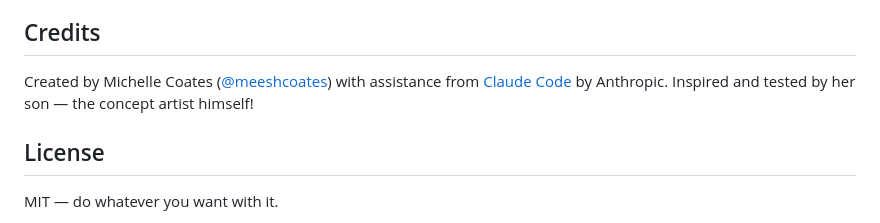
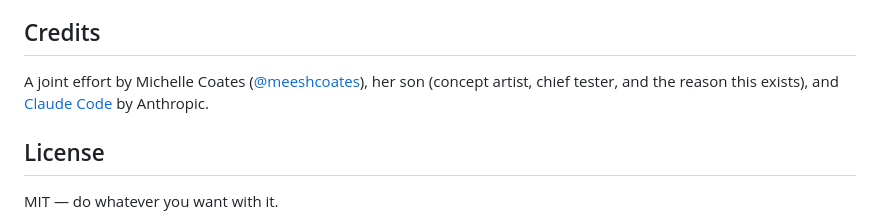
Before and after one commit to meeshcoates/creature-creator, a Markdown page: README.md, the part around the change. GitHub-like rendering.

Commit message:
Credits: joint effort - all three of us!
Co-Authored-By: Claude Opus 4.6 (1M context) <noreply@anthropic.com>

```diff
--- a/README.md
+++ b/README.md
@@ -197,7 +197,7 @@ The entire app is a single `index.html` file. To add your own creatures:
 
 ## Credits
 
-Created by Michelle Coates ([@meeshcoates](https://github.com/meeshcoates)) with assistance from [Claude Code](https://claude.ai/code) by Anthropic. Inspired and tested by her son — the concept artist himself!
+A joint effort by Michelle Coates ([@meeshcoates](https://github.com/meeshcoates)), her son (concept artist, chief tester, and the reason this exists), and [Claude Code](https://claude.ai/code) by Anthropic.
 
 ## License
 
```
